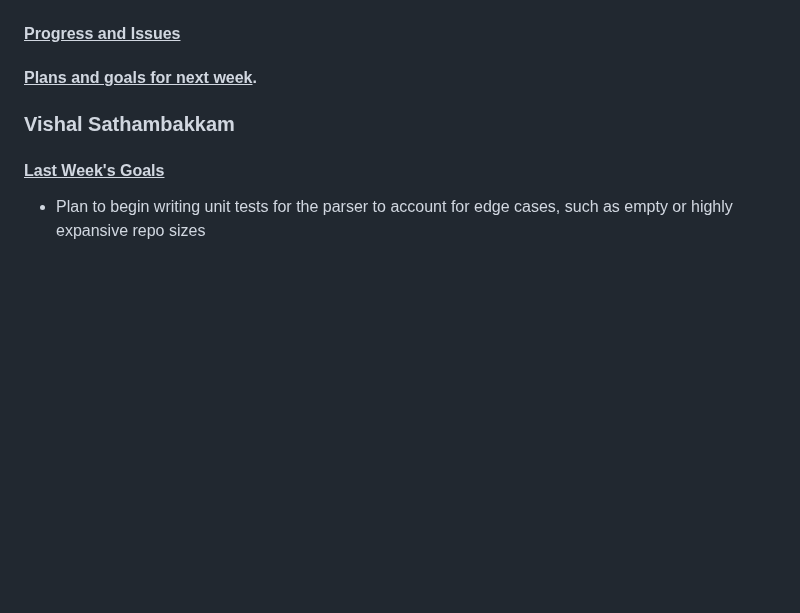
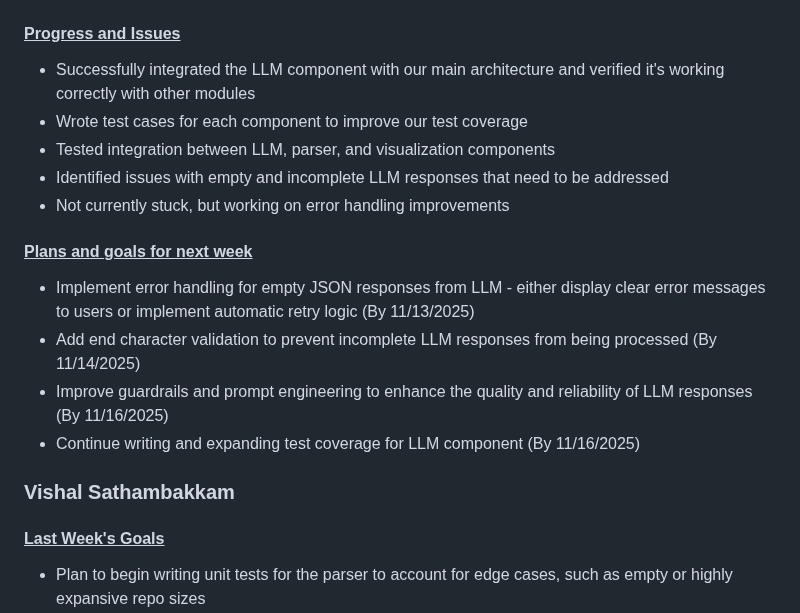
Before and after one commit to vinamra57/gitstory, a Markdown page: reports/20251110.md, the part around one of its changes. Rendered like a GitHub page; blank space fills up the shorter version.

Commit message:
Update weekly report with progress and goals

```diff
--- a/reports/20251110.md
+++ b/reports/20251110.md
@@ -72,8 +73,18 @@ Where I am stuck: I’m not currently stuck anywhere.
 
 #### <u>Progress and Issues</u>
 
+- Successfully integrated the LLM component with our main architecture and verified it's working correctly with other modules
+- Wrote test cases for each component to improve our test coverage
+- Tested integration between LLM, parser, and visualization components
+- Identified issues with empty and incomplete LLM responses that need to be addressed
+- Not currently stuck, but working on error handling improvements
 
-#### <u>Plans and goals for next week</u>.
+#### <u>Plans and goals for next week</u>
+
+- Implement error handling for empty JSON responses from LLM - either display clear error messages to users or implement automatic retry logic (By 11/13/2025)
+- Add end character validation to prevent incomplete LLM responses from being processed (By 11/14/2025)
+- Improve guardrails and prompt engineering to enhance the quality and reliability of LLM responses (By 11/16/2025)
+- Continue writing and expanding test coverage for LLM component (By 11/16/2025)
 
 ### Vishal Sathambakkam
 
```
Also changed, not shown: other parts of reports/20251110.md (+1 -0 lines).
